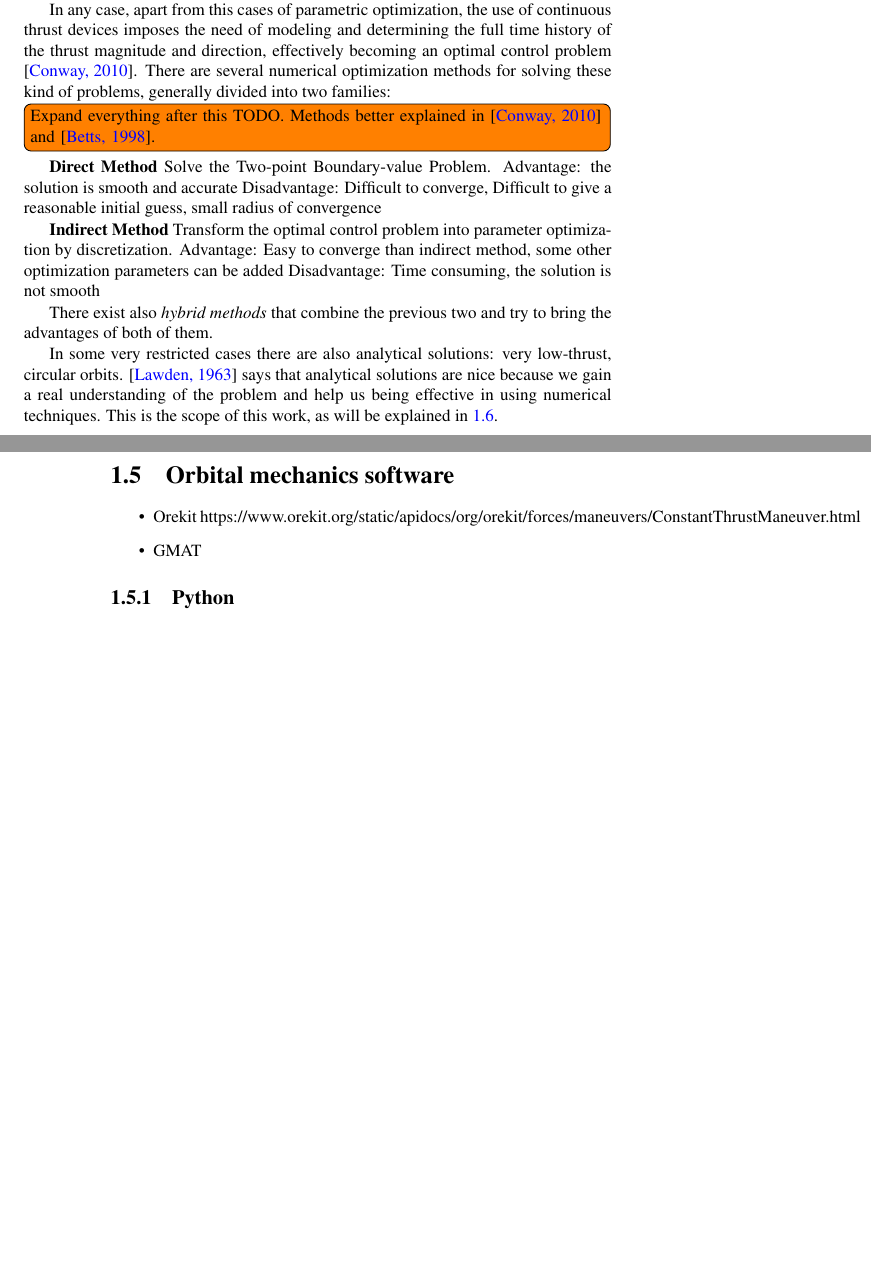
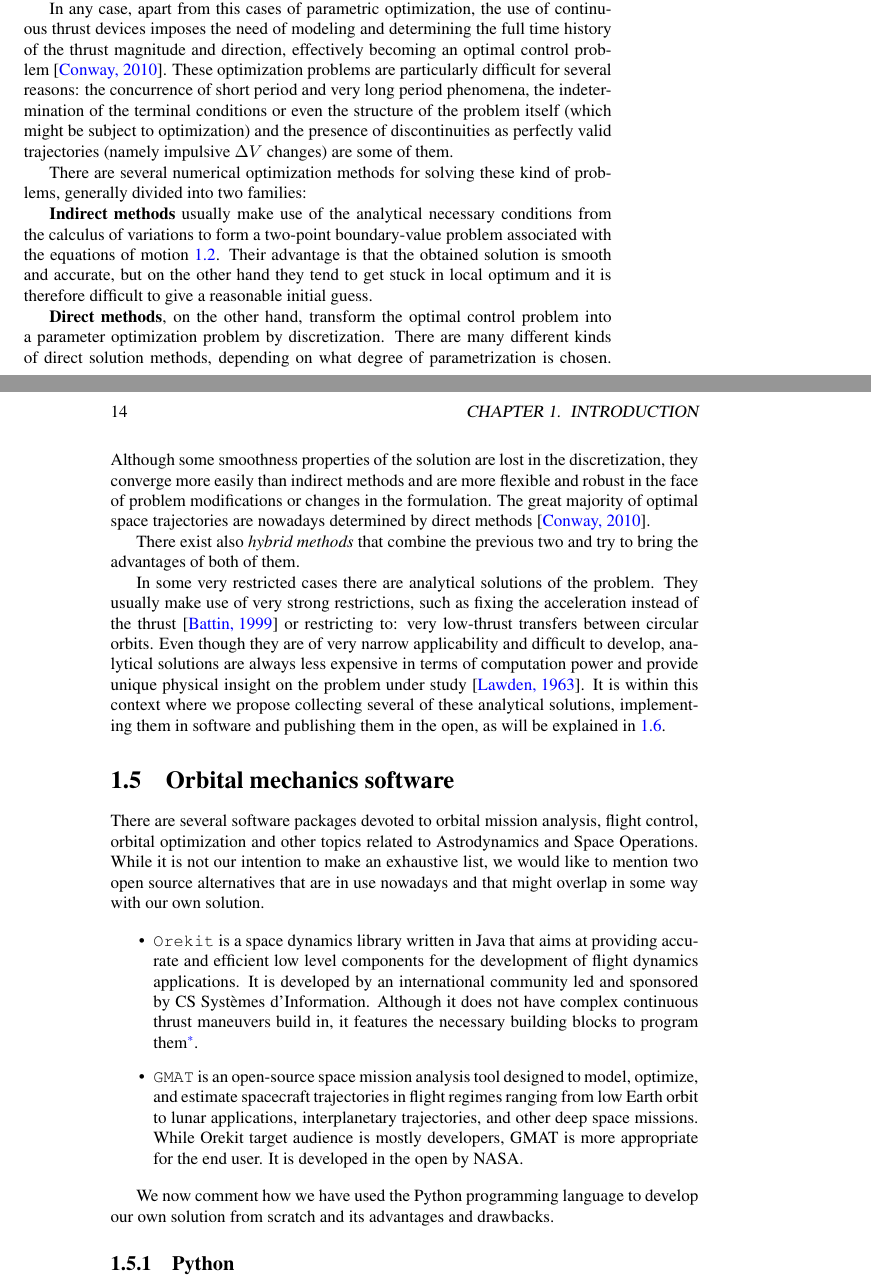
Before and after one commit to astrojuanlu/pfc-uc3m, a LaTeX thesis (main.tex, which reads chapters/01_introduction.tex, chapters/03_results.tex): two parts of pages 13 and 14 of 41 before the commit and two parts of pages 13 and 14 of 43 after it, joined at a grey line, cut so that both start at the same text, the shorter picture padded with empty space. Compiled offline with pdfLaTeX.

Commit message:
Update on Overleaf.

```diff
--- a/chapters/01_introduction.tex
+++ b/chapters/01_introduction.tex
@@ -238,7 +242,9 @@ The need to optimize the trajectory of a spacecraft comes from the stringent mas
 %
 % ^ <juanlu001@gmail.com> 2017-02-28T22:02:47.823Z.
 
-In any case, apart from this cases of parametric optimization, the use of continuous thrust devices imposes the need of modeling and determining the full time history of the thrust magnitude and direction, effectively becoming an optimal control problem \cite{conway2010spacecraft}. There are several numerical optimization methods for solving these kind of problems, generally divided into two families:
+In any case, apart from this cases of parametric optimization, the use of continuous thrust devices imposes the need of modeling and determining the full time history of the thrust magnitude and direction, effectively becoming an optimal control problem \cite{conway2010spacecraft}. These optimization problems are particularly difficult for several reasons: the concurrence of short period and very long period phenomena, the indetermination of the terminal conditions or even the structure of the problem itself (which might be subject to optimization) and the presence of discontinuities as perfectly valid trajectories (namely impulsive $\Delta V$ changes) are some of them.
+
+There are several numerical optimization methods for solving these kind of problems, generally divided into two families:
 % * <dmorante@ing.uc3m.es> 2017-02-28T20:56:50.850Z:
 %
 % Comentaría los problemas de optimizar la trayectoria low-thrust
@@ -247,9 +253,13 @@ In any case, apart from this cases of parametric optimization, the use of contin
 % --> Operational constraints
 % --> ....
 %
+% ^ <juanlu001@gmail.com> 2017-03-01T04:02:20.733Z:
+%
+% de manera un poco superficial, pero hecho
+%
 % ^.
 
-\todo[inline]{Expand everything after this TODO. Methods better explained in \cite{conway2010spacecraft} and \cite{betts1998survey}.}
+
 % * <dmorante@ing.uc3m.es> 2017-02-28T20:47:39.788Z:
 %
 % Esta referencia también está bien --> Anil V Rao. A survey of numerical methods for optimal control. Advances in the Astronautical Sciences, 135(1):497?528, 2009.
@@ -259,11 +269,12 @@ In any case, apart from this cases of parametric optimization, the use of contin
 %
 % ¡¡¡ Los nombres está cambiados!!!!
 %
+% ^ <juanlu001@gmail.com> 2017-03-01T03:56:24.019Z:
+%
+% ups, arreglado
+%
 % ^.
-\textbf{Direct Method}
-Solve the Two-point Boundary-value Problem.
-Advantage: the solution is smooth and accurate
-Disadvantage: Difficult to converge, Difficult to give a reasonable initial guess, small radius of convergence
+\textbf{Indirect methods} usually make use of the analytical necessary conditions from the calculus of variations to form a two-point boundary-value problem associated with the equations of motion \ref{eq:twobody}. Their advantage is that the obtained solution is smooth and accurate, but on the other hand they tend to get stuck in local optimum and it is therefore difficult to give a reasonable initial guess.
 % * <dmorante@ing.uc3m.es> 2017-02-28T20:53:23.908Z:
 %
 % >  Difficult to give a reasonable initial guesse
@@ -272,21 +283,17 @@ Disadvantage: Difficult to converge, Difficult to give a reasonable initial gues
 %
 % ^ <juanlu001@gmail.com> 2017-02-28T22:03:40.306Z.
 
-\textbf{Indirect Method}
-Transform the optimal control problem into parameter
-optimization by discretization.
-Advantage: Easy to converge than indirect method, some other optimization parameters can be added
+\textbf{Direct methods}, on the other hand, transform the optimal control problem into a parameter optimization problem by discretization. There are many different kinds of direct solution methods, depending on what degree of parametrization is chosen. Although some smoothness properties of the solution are lost in the discretization, they converge more easily than indirect methods and are more flexible and robust in the face of problem modifications or changes in the formulation. The great majority of optimal space trajectories are nowadays determined by direct methods \cite{conway2010spacecraft}.
 % * <dmorante@ing.uc3m.es> 2017-02-28T21:04:28.610Z:
 %
 % > some other optimization parameters can be added
 % En el método indirecto también puedes añadir 'otros parámetros'. Pero no de forma tan sencilla como con los métodos directos.  Los métodos directos son más 'flexibles' de cara a reformulaciones o modificaciones del problema
 %
 % ^.
-Disadvantage: Time consuming, the solution is not smooth
 
 There exist also \textit{hybrid methods} that combine the previous two and try to bring the advantages of both of them.
 
-In some very restricted cases there are also analytical solutions: very low-thrust, circular orbits. \cite{lawden1963optimal} says that analytical solutions are nice because we gain a real understanding of the problem and help us being effective in using numerical techniques. This is the scope of this work, as will be explained in \ref{sec:contribution}.
+In some very restricted cases there are analytical solutions of the problem. They usually make use of very strong restrictions, such as fixing the acceleration instead of the thrust \cite{battin1999introduction} or restricting to: very low-thrust transfers between circular orbits. Even though they are of very narrow applicability and difficult to develop, analytical solutions are always less expensive in terms of computation power and provide unique physical insight on the problem under study \cite{lawden1963optimal}. It is within this context where we propose collecting several of these analytical solutions, implementing them in software and publishing them in the open, as will be explained in \ref{sec:contribution}.
 % * <dmorante@ing.uc3m.es> 2017-02-28T21:09:01.282Z:
 %
 % >  help us being effective in using numerical techniques
@@ -303,11 +310,21 @@ In some very restricted cases there are also analytical solutions: very low-thru
 %
 % Comentar que son ??
 %
-% ^.
+% ^ <juanlu001@gmail.com> 2017-03-01T03:25:53.536Z:
+%
+% marchando
+%
+% ^ <juanlu001@gmail.com> 2017-03-01T03:25:55.573Z.
+
+There are several software packages devoted to orbital mission analysis, flight control, orbital optimization and other topics related to Astrodynamics and Space Operations. While it is not our intention to make an exhaustive list, we would like to mention two open source alternatives that are in use nowadays and that might overlap in some way with our own solution.
+
 \begin{itemize}
-\item Orekit https://www.orekit.org/static/apidocs/org/orekit/forces/maneuvers/ConstantThrustManeuver.html
-\item GMAT
+\item \verb|Orekit| is a space dynamics library written in Java that aims at providing accurate and efficient low level components for the development of flight dynamics applications. It is developed by an international community led and sponsored by CS Systèmes d'Information. Although it does not have complex continuous thrust maneuvers build in, it features the necessary building blocks to program them\footnote{See \url{https://www.orekit.org/static/apidocs/org/orekit/forces/maneuvers/ConstantThrustManeuver.html}}.
+%
+\item \verb|GMAT| is an open-source space mission analysis tool designed to model, optimize, and estimate spacecraft trajectories in flight regimes ranging from low Earth orbit to lunar applications, interplanetary trajectories, and other deep space missions. While Orekit target audience is mostly developers, GMAT is more appropriate for the end user. It is developed in the open by NASA.
 \end{itemize}
+
+We now comment how we have used the Python programming language to develop our own solution from scratch and its advantages and drawbacks.
 
 \subsection{Python} \label{sec:python}
 
@@ -361,12 +377,9 @@ On the other hand, \verb|poliastro| relies on well-tested, community-backed libr
+On the other hand, \verb|poliastro| relies on well-tested, community-backed libraries for low level astronomical tasks, such as Astropy\cite{robitaille2013astropy} and jplephem. Astropy provides several utilities for handling astronomical times and performing reference frame conversions and also allows the user to introduce quantities directly with its physical units, improving the usability of the software and reducing the probability of unit errors. jplephem, on the other hand, presents a Python layer to interact with the JPL ephemeris files to compute the position and velocities of the celestial bodies with high precision.
 
 \section{Contribution of this Master thesis} \label{sec:contribution}
 
-\todo[inline]{translate, complete}
+While in theory one can always resort to numerical methods to solve orbital optimization problems, in practice having analytical solutions is highly valuable: not only they are usually quicker to compute and can be used as initial guesses for iterative algorithms with small radius of convergence, but also they serve as a vehicle to understand the nature of the problem and unveil physical relations that can be lost in numerical solutions. Anyhow, analytical solutions are very difficult to find in general, and very few examples of mathematically tractable cases exist \cite{battin1999introduction}.
 
-Si bien en teoría siempre se pueden utilizar métodos numéricos para simular estas trayectorias, en la práctica disponer de soluciones analíticas resulta conveniente para proporcionar una primera solución a algoritmos iterativos, formular problemas de optimización de forma más sencilla o para validación y verificación. Dichas soluciones analíticas son difíciles de encontrar, pero se han desarrollado para varios casos particulares (véase [Di Carlo, 2016] para un resumen de ellos).
+On the other hand, although there are some existing or ongoing projects that already implement one or more of these algorithms (see for instance \cite{dicarlo2016camelot}, which presents a MATLAB optimization package)  we have been unable to find open source implementations. Aside the philosophical implications of free software, it would be desirable to have a working implementation of these steering programs openly available, royalty-free and easy to obtain which can be then audited by a wide majority of researchers and not those in possession of a specific software license. The main object of this work is to produce such software (see appendix~\ref{sec:software} for installation instructions).
 
-Por otra parte, aunque existen algunos desarrollos que implementan uno o varios de estos algoritmos (de nuevo [Di Carlo, 2016] presenta un paquete de optimización escrito en MATLAB), no hemos podido encontrar programas disponibles bajo licencias libres. Al margen de las implicaciones éticas del software libre, sería deseable contar con una versión de estas soluciones reutilizable, fácil de obtener y directamente auditable por una audiencia amplia, con el objetivo de remediar posibles fallos y aumentar la calidad del código.
-
-Por último, nuestras leyes de guiado están acompañadas de casos de validación disponibles en la literatura, con el objetivo de dejar constancia, por una parte, del margen de error entre nuestra implementación y los artículos consultados, y por otro servir de guía para que desarrollos futuros mantengan o mejoren dicho margen de error.
-
-\clearpage
+Lastly, each of the guidance laws considered for study are validated against numerical examples available in the literature, with the objective of explicitly stating the margin of error between our software and the used references, and on the other hand serve as inspiration or starting point for future research projects that want to include other guidance laws or improve the existing ones.
--- a/chapters/03_results.tex
+++ b/chapters/03_results.tex
@@ -16,9 +16,9 @@ The same relative and absolute errors of $10^{-4}$ are obtained for the expected
 
 \subsection{Argument of periapsis adjustment}
 
-Yeah.
+For the only validation example studied in this case, we were able to match the results in \cite{ruggiero2011low} within a relative tolerance of $10^{-2}$. We observe a moderate accuracy in this case due to the fact that the time of flight given by the original paper is approximate and because of the intermediate computations needed to obtain the orbital parameters of the GTO orbit from the information given in the Soyuz User Manual. On the other hand, we did not find any validation example that did take into account the natural apsidal rotation of the orbit, so we openly question the applicability of this example. In any case, the function as it is implemented now, albeit not validated, accepts a precomputed value of $\dot{\omega}$.
 
-\clearpage
+Regarding the integration of the trajectory we obtained better results and managed to approximate the final argument of periapsis with a relative error of $10^{-4}$.
 
 \section{Non planar maneuvers} \label{sec:resnonplanar}
 
--- a/main.tex
+++ b/main.tex
@@ -56,7 +56,9 @@
 \renewcommand{\thefootnote}{\fnsymbol{footnote}}
 
 \title{Study of analytical solutions for low-thrust trajectories}
-\author{Juan Luis Cano Rodríguez}
+\author{Juan Luis Cano Rodríguez \\%
+Escuela Técnica Superior de Ingenieros Aeronáuticos \\%
+Universidad Politécnica de Madrid}
 
 \begin{document}
 \maketitle
```
Also changed, not shown: appendices/B_source-code.tex (+1 -1 lines), chapters/04_conclusions.tex (+5 -1 lines), main.bib (+11 -0 lines), chapters/01_introduction.tex (13 more changed lines).
